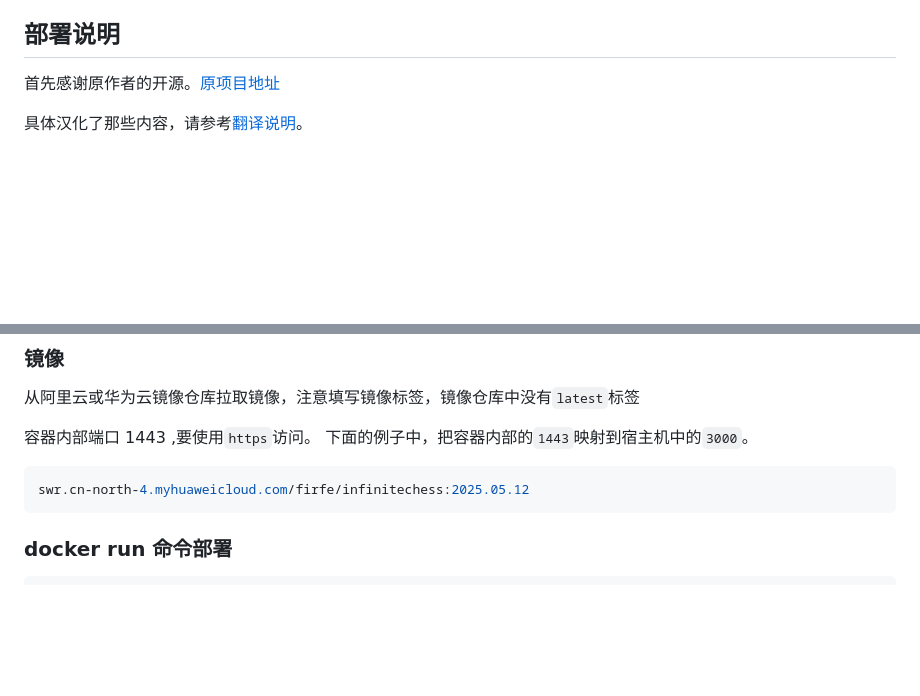
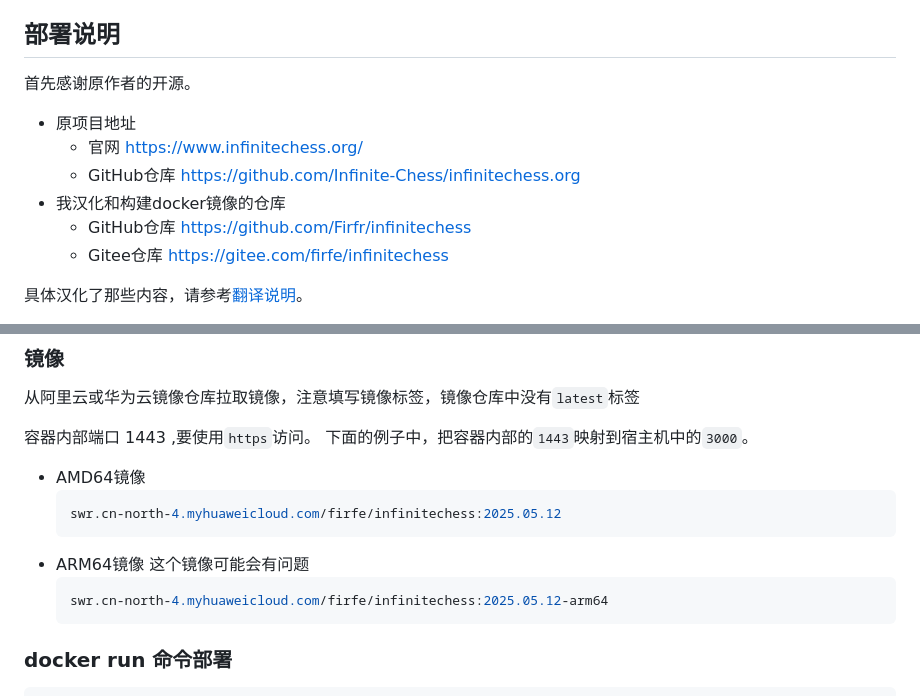
Before and after one commit to Firfr/infinitechess, a Markdown page: readme.md, 2 parts joined by grey strips. Rendered like a GitHub page; blank space fills up the shorter version.

Commit message:
构建arm64 镜像

````diff
--- a/readme.md
+++ b/readme.md
@@ -10,7 +10,13 @@ What began as an indie project by [Naviary](https://www.youtube.com/@Naviary) in
 
 ## 部署说明
 
-首先感谢原作者的开源。[原项目地址](https://github.com/Infinite-Chess/infinitechess.org)
+首先感谢原作者的开源。
+- 原项目地址
+  - 官网 https://www.infinitechess.org/
+  - GitHub仓库 https://github.com/Infinite-Chess/infinitechess.org
+- 我汉化和构建docker镜像的仓库
+  - GitHub仓库 https://github.com/Firfr/infinitechess
+  - Gitee仓库 https://gitee.com/firfe/infinitechess
 
 具体汉化了那些内容，请参考[翻译说明](翻译说明.md)。
 
@@ -30,9 +36,14 @@ What began as an indie project by [Naviary](https://www.youtube.com/@Naviary) in
 容器内部端口 1443 ,要使用`https`访问。
 下面的例子中，把容器内部的`1443`映射到宿主机中的`3000`。
 
-```bash
-swr.cn-north-4.myhuaweicloud.com/firfe/infinitechess:2025.05.12
-```
+- AMD64镜像
+  ```bash
+  swr.cn-north-4.myhuaweicloud.com/firfe/infinitechess:2025.05.12
+  ```
+- ARM64镜像 这个镜像可能会有问题
+  ```bash
+  swr.cn-north-4.myhuaweicloud.com/firfe/infinitechess:2025.05.12-arm64
+  ```
 
 ### docker run 命令部署
 
````
